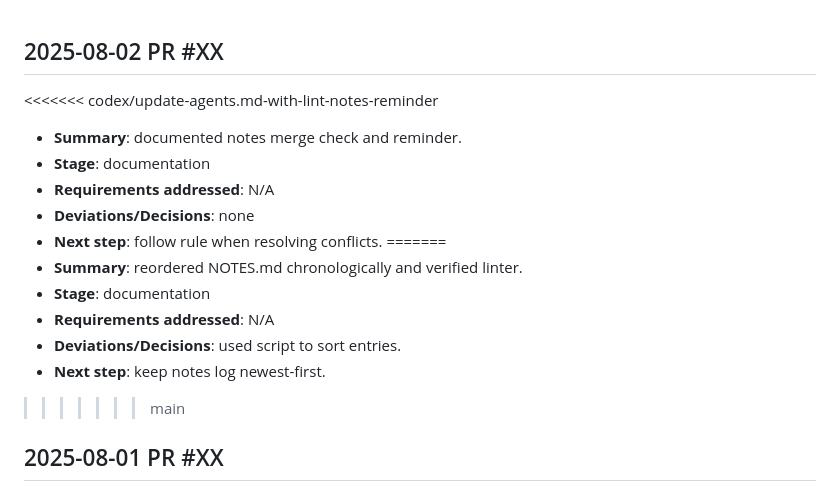
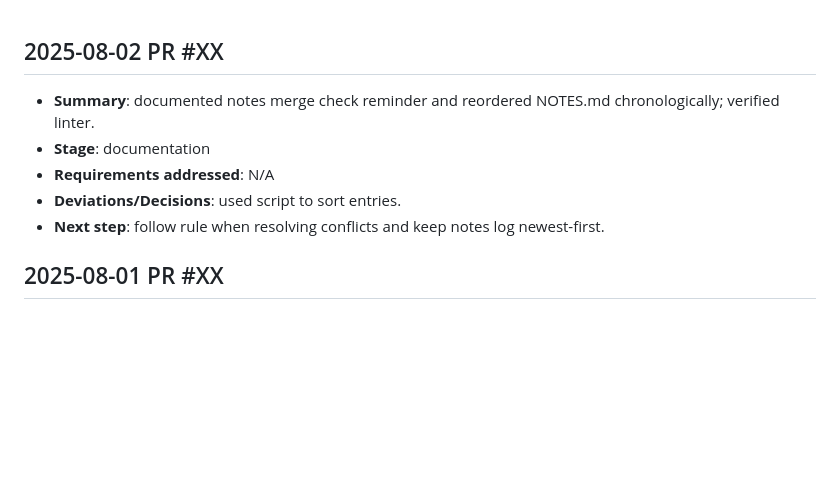
Before and after one commit to IvanStarostin1984/Stock-App1, a Markdown page: NOTES.md, the part around the change. Drawn GitHub-style; blank space fills up the shorter version.

Commit message:
docs: fix NOTES merge markers

```diff
--- a/NOTES.md
+++ b/NOTES.md
@@ -1,17 +1,9 @@
 ## 2025-08-02 PR #XX
-<<<<<<< codex/update-agents.md-with-lint-notes-reminder
-- **Summary**: documented notes merge check and reminder.
-- **Stage**: documentation
-- **Requirements addressed**: N/A
-- **Deviations/Decisions**: none
-- **Next step**: follow rule when resolving conflicts.
-=======
-- **Summary**: reordered NOTES.md chronologically and verified linter.
+- **Summary**: documented notes merge check reminder and reordered NOTES.md chronologically; verified linter.
 - **Stage**: documentation
 - **Requirements addressed**: N/A
 - **Deviations/Decisions**: used script to sort entries.
-- **Next step**: keep notes log newest-first.
->>>>>>> main
+- **Next step**: follow rule when resolving conflicts and keep notes log newest-first.
 
 ## 2025-08-01 PR #XX
 - **Summary**: added notes order check in CI and updated docs.
```
Also changed, not shown: TODO.md (+1 -0 lines).
